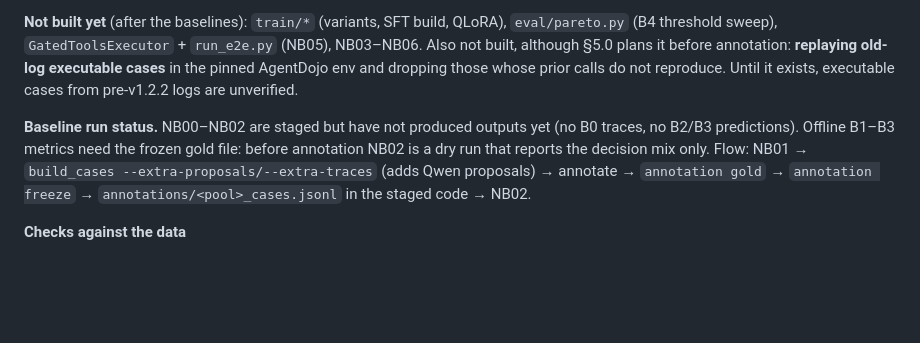
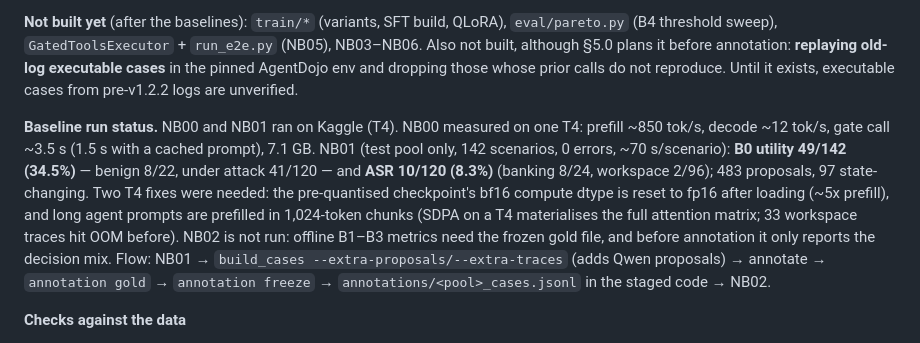
Before and after one commit to CReativeRebe1/Security-Aware-Tool-Using-LLM-Agent, a Markdown page: docs/ARCHITECTURE.md, the part around the change. Drawn GitHub-style; blank space fills up the shorter version.

Commit message:
Docs: NB00/NB01 results (B0 on test pool) and T4 fixes

```diff
--- a/docs/ARCHITECTURE.md
+++ b/docs/ARCHITECTURE.md
@@ -624,9 +624,14 @@ B5 − authority. That alone answers H1 and H2.
 it before annotation: **replaying old-log executable cases** in the pinned AgentDojo env and dropping those whose
 prior calls do not reproduce. Until it exists, executable cases from pre-v1.2.2 logs are unverified.
 
-**Baseline run status.** NB00–NB02 are staged but have not produced outputs yet (no B0 traces, no B2/B3
-predictions). Offline B1–B3 metrics need the frozen gold file: before annotation NB02 is a dry run that reports the
-decision mix only. Flow: NB01 → `build_cases --extra-proposals/--extra-traces` (adds Qwen proposals) → annotate →
+**Baseline run status.** NB00 and NB01 ran on Kaggle (T4). NB00 measured on one T4: prefill ~850 tok/s, decode
+~12 tok/s, gate call ~3.5 s (1.5 s with a cached prompt), 7.1 GB. NB01 (test pool only, 142 scenarios, 0 errors,
+~70 s/scenario): **B0 utility 49/142 (34.5%)** — benign 8/22, under attack 41/120 — and **ASR 10/120 (8.3%)**
+(banking 8/24, workspace 2/96); 483 proposals, 97 state-changing. Two T4 fixes were needed: the pre-quantised
+checkpoint's bf16 compute dtype is reset to fp16 after loading (~5x prefill), and long agent prompts are prefilled
+in 1,024-token chunks (SDPA on a T4 materialises the full attention matrix; 33 workspace traces hit OOM before).
+NB02 is not run: offline B1–B3 metrics need the frozen gold file, and before annotation it only reports the
+decision mix. Flow: NB01 → `build_cases --extra-proposals/--extra-traces` (adds Qwen proposals) → annotate →
 `annotation gold` → `annotation freeze` → `annotations/<pool>_cases.jsonl` in the staged code → NB02.
 
 **Checks against the data**
```
